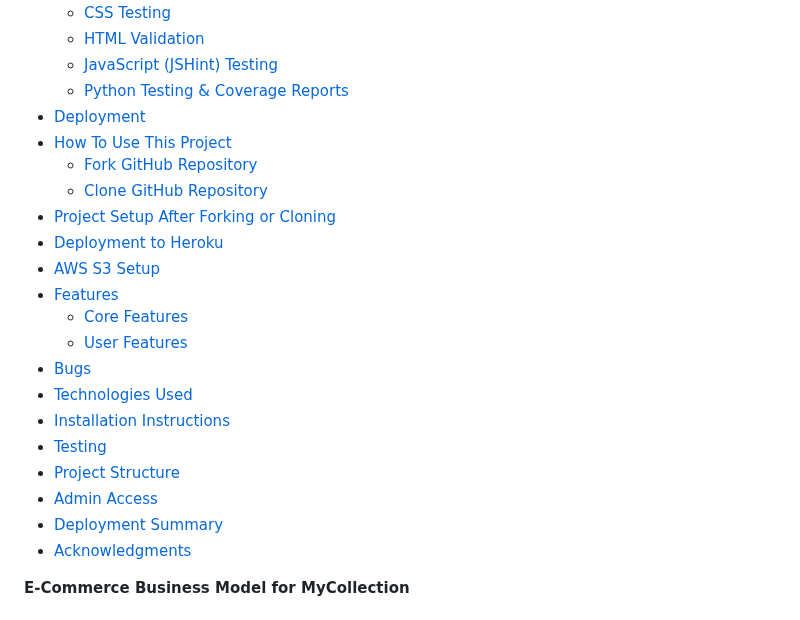
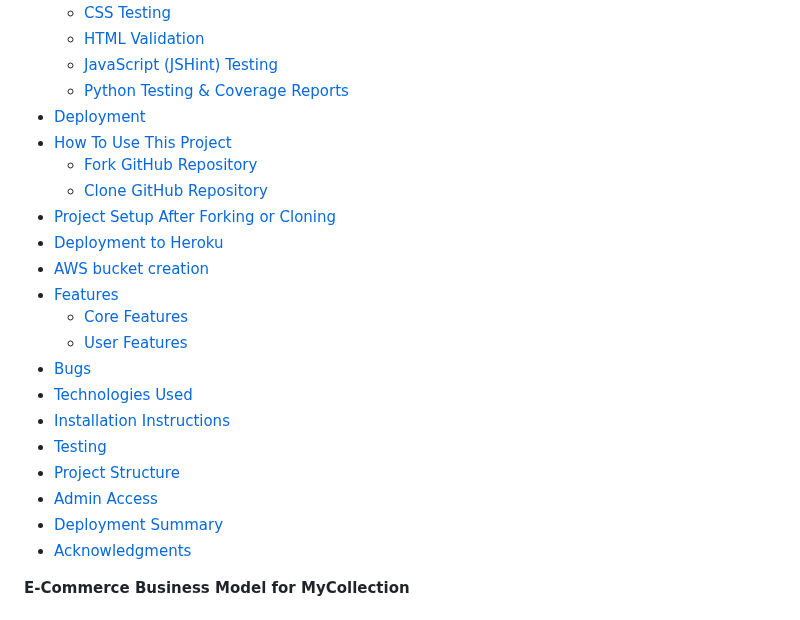
Before and after one commit to Friday79/my_collections, a Markdown page: README.md, the part around one of its changes. Rendered like a GitHub page.

Commit message:
links in readme fixed

```diff
--- a/README.md
+++ b/README.md
@@ -38,7 +38,7 @@ In the bag we will see all the product we have added to the bag,then we can edit
   - [Clone GitHub Repository](#clone-github-repository)
 - [Project Setup After Forking or Cloning](#project-set-up-after-forking-or-cloning)
 - [Deployment to Heroku](#deployment-to-heroku)
-- [AWS S3 Setup](#aws-bucket-creation)
+- [AWS bucket creation](#aws-bucket-creation)
 - [Features](#features)
   - [Core Features](#core-features)
   - [User Features](#-user-features)
```
Also changed, not shown: other parts of README.md (+18 -18 lines).
